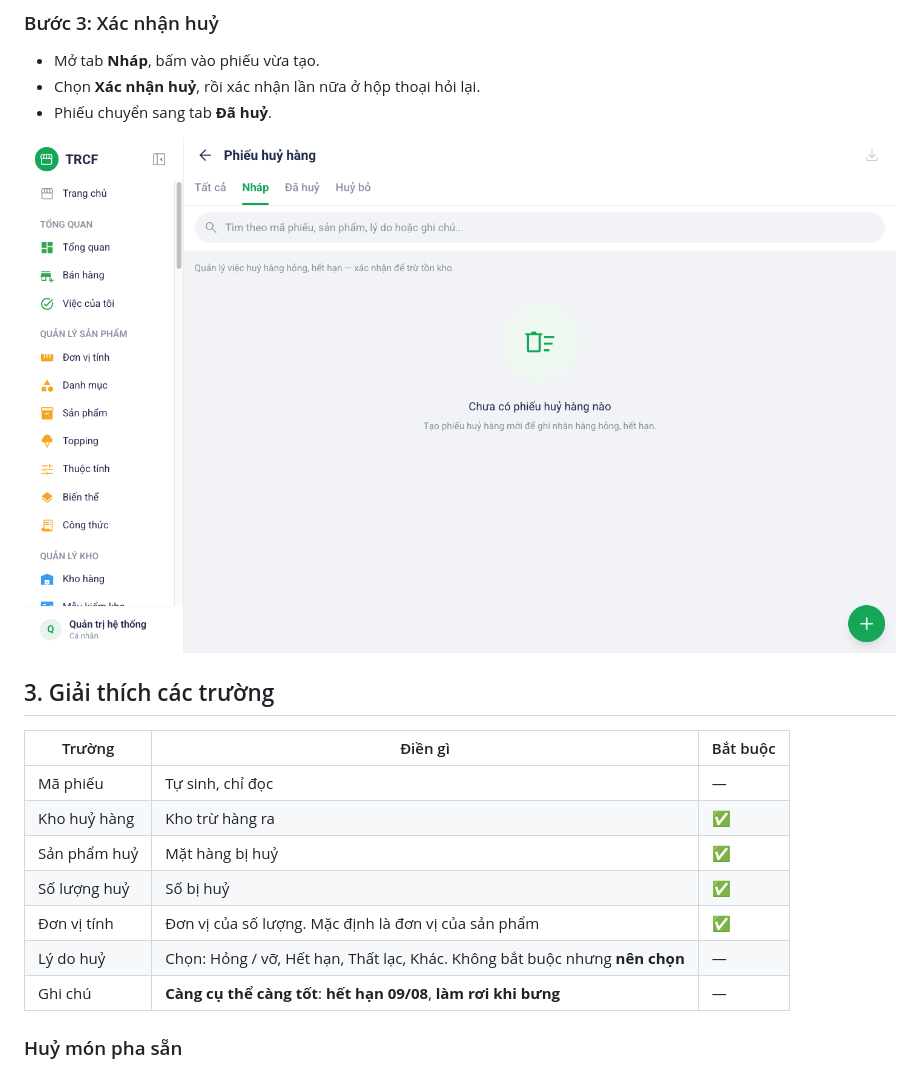
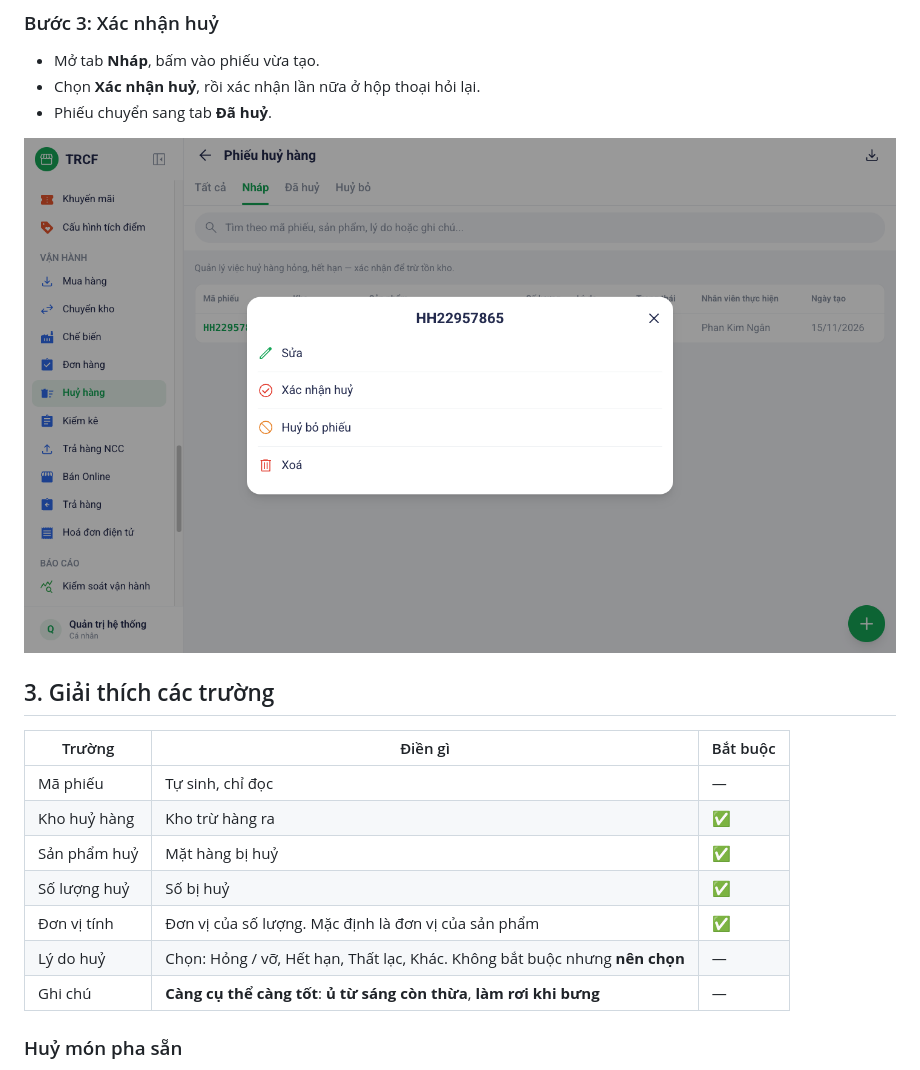
Before and after one commit to nguyentrucanhtuan/trcf_erp_document, a Markdown page: noi-dung/11-5-huy-hang.md, the part around one of its changes. GitHub-like rendering; pictures changed too: noi-dung/images/06-huy-hang-buoc-3-nhap-menu.png.

```diff
--- a/noi-dung/11-5-huy-hang.md
+++ b/noi-dung/11-5-huy-hang.md
@@ -52,7 +52,7 @@ hoặc ô **Huỷ hàng** ở khối *Tính năng cho bạn* trên Trang chủ.
 | Số lượng huỷ | Số bị huỷ | ✅ |
 | Đơn vị tính | Đơn vị của số lượng. Mặc định là đơn vị của sản phẩm | ✅ |
 | Lý do huỷ | Chọn: Hỏng / vỡ, Hết hạn, Thất lạc, Khác. Không bắt buộc nhưng **nên chọn** | — |
-| Ghi chú | **Càng cụ thể càng tốt**: **hết hạn 09/08**, **làm rơi khi bưng** | — |
+| Ghi chú | **Càng cụ thể càng tốt**: **ủ từ sáng còn thừa**, **làm rơi khi bưng** | — |
 
 ### Huỷ món pha sẵn
 
```
Also changed, not shown: other parts of noi-dung/11-5-huy-hang.md (+3 -3 lines), noi-dung/images/06-huy-hang-buoc-1-danh-sach.png, noi-dung/images/06-huy-hang-buoc-2-form.png.
